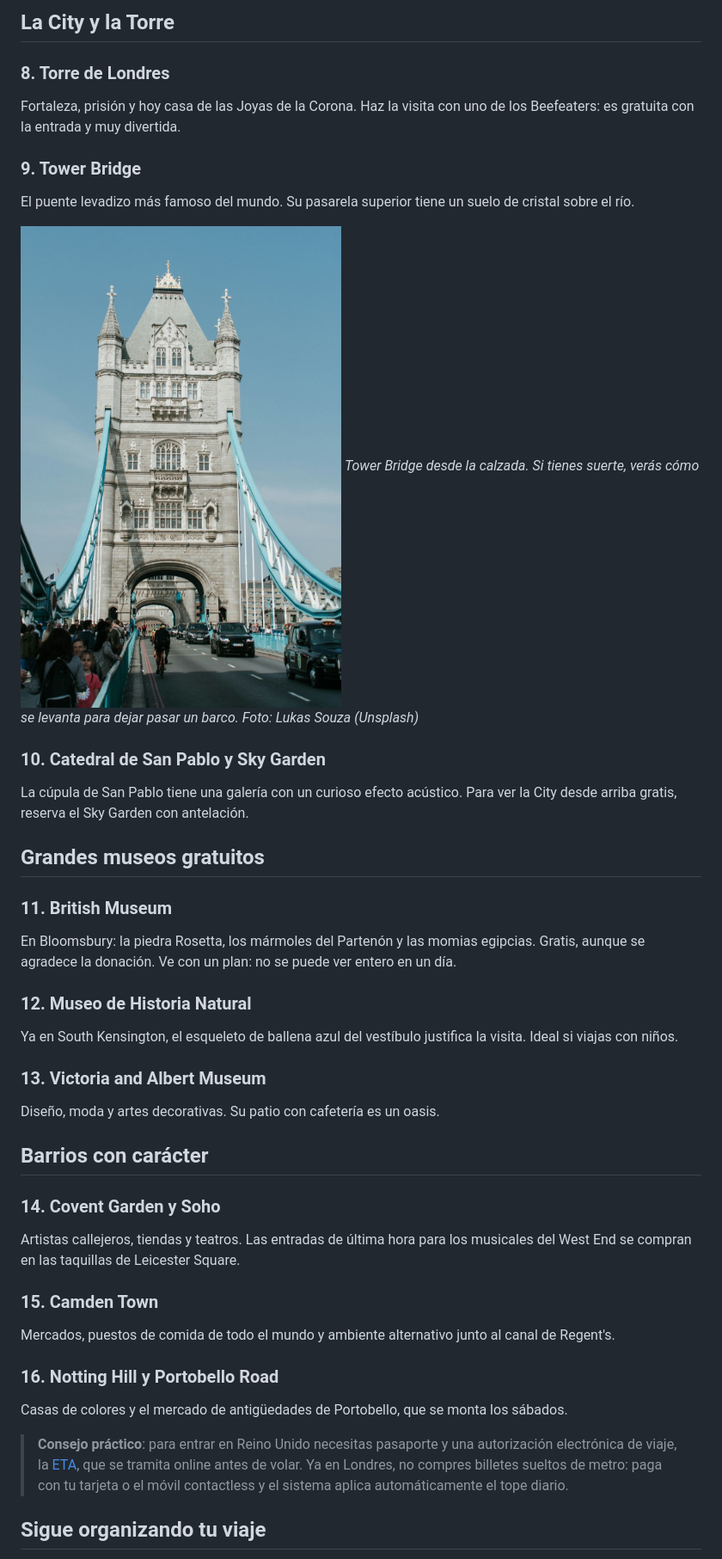
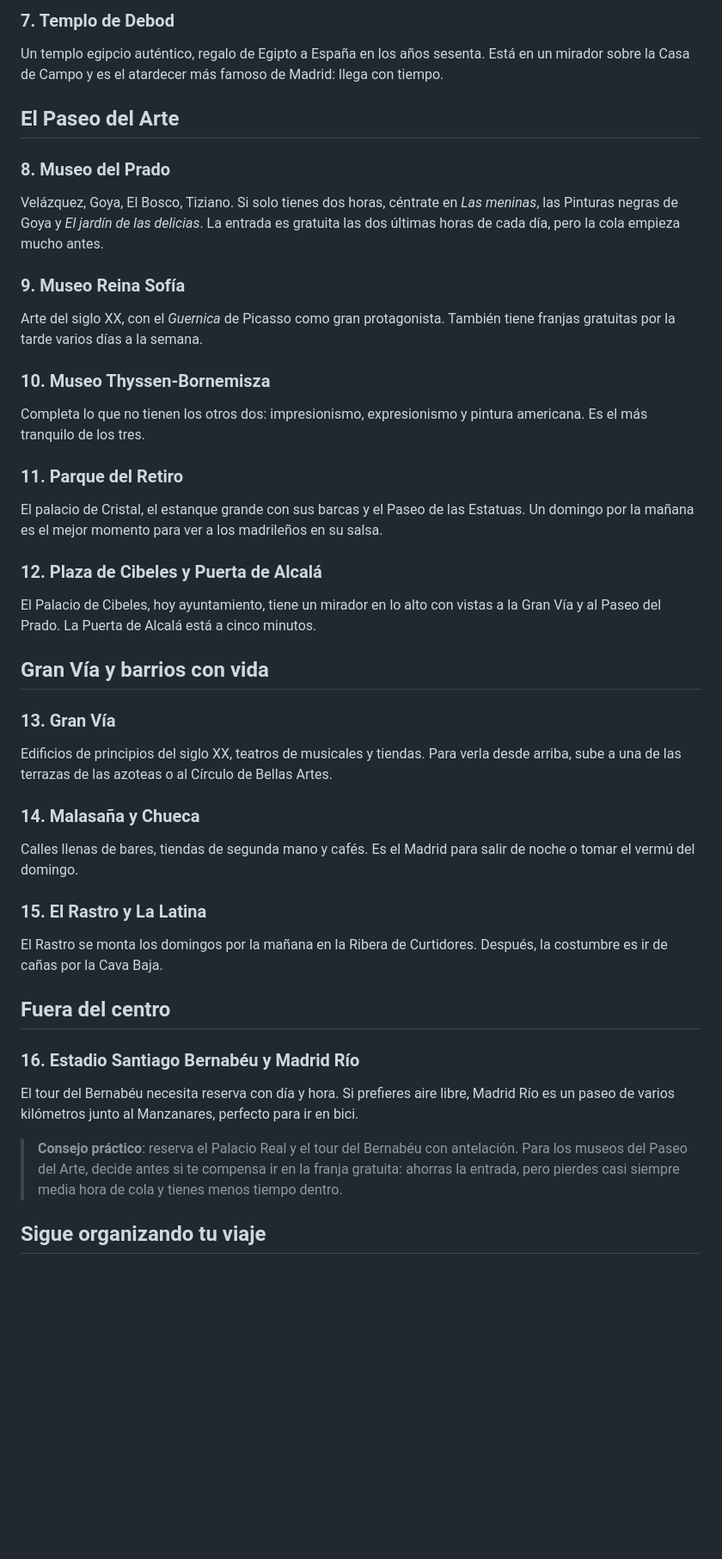
Before and after one commit to belenrm1987/elviajeseguro, a Markdown page: que-ver.md, the part around one of its changes. Shown at 86% size. Drawn GitHub-style; blank space fills up the shorter version.

```diff
--- a/que-ver.md
+++ b/que-ver.md
@@ -45,40 +45,40 @@ El mercado gastronómico más famoso de Londres. Ve con hambre a mediodía entre
 
-## La City y la Torre
+### 7. Templo de Debod
+Un templo egipcio auténtico, regalo de Egipto a España en los años sesenta. Está en un mirador sobre la Casa de Campo y es el atardecer más famoso de Madrid: llega con tiempo.
 
-### 8. Torre de Londres
-Fortaleza, prisión y hoy casa de las Joyas de la Corona. Haz la visita con uno de los Beefeaters: es gratuita con la entrada y muy divertida.
+## El Paseo del Arte
 
-### 9. Tower Bridge
-El puente levadizo más famoso del mundo. Su pasarela superior tiene un suelo de cristal sobre el río.
+### 8. Museo del Prado
+Velázquez, Goya, El Bosco, Tiziano. Si solo tienes dos horas, céntrate en *Las meninas*, las Pinturas negras de Goya y *El jardín de las delicias*. La entrada es gratuita las dos últimas horas de cada día, pero la cola empieza mucho antes.
 
-![Tower Bridge de Londres visto desde la calzada, con sus dos torres de piedra y estructura azul](./londres-tower-bridge.jpg)
-*Tower Bridge desde la calzada. Si tienes suerte, verás cómo se levanta para dejar pasar un barco. Foto: Lukas Souza (Unsplash)*
+### 9. Museo Reina Sofía
+Arte del siglo XX, con el *Guernica* de Picasso como gran protagonista. También tiene franjas gratuitas por la tarde varios días a la semana.
 
-### 10. Catedral de San Pablo y Sky Garden
-La cúpula de San Pablo tiene una galería con un curioso efecto acústico. Para ver la City desde arriba gratis, reserva el Sky Garden con antelación.
+### 10. Museo Thyssen-Bornemisza
+Completa lo que no tienen los otros dos: impresionismo, expresionismo y pintura americana. Es el más tranquilo de los tres.
 
-## Grandes museos gratuitos
+### 11. Parque del Retiro
+El palacio de Cristal, el estanque grande con sus barcas y el Paseo de las Estatuas. Un domingo por la mañana es el mejor momento para ver a los madrileños en su salsa.
 
-### 11. British Museum
-En Bloomsbury: la piedra Rosetta, los mármoles del Partenón y las momias egipcias. Gratis, aunque se agradece la donación. Ve con un plan: no se puede ver entero en un día.
+### 12. Plaza de Cibeles y Puerta de Alcalá
+El Palacio de Cibeles, hoy ayuntamiento, tiene un mirador en lo alto con vistas a la Gran Vía y al Paseo del Prado. La Puerta de Alcalá está a cinco minutos.
 
-### 12. Museo de Historia Natural
-Ya en South Kensington, el esqueleto de ballena azul del vestíbulo justifica la visita. Ideal si viajas con niños.
+## Gran Vía y barrios con vida
 
-### 13. Victoria and Albert Museum
-Diseño, moda y artes decorativas. Su patio con cafetería es un oasis.
+### 13. Gran Vía
+Edificios de principios del siglo XX, teatros de musicales y tiendas. Para verla desde arriba, sube a una de las terrazas de las azoteas o al Círculo de Bellas Artes.
 
-## Barrios con carácter
+### 14. Malasaña y Chueca
+Calles llenas de bares, tiendas de segunda mano y cafés. Es el Madrid para salir de noche o tomar el vermú del domingo.
 
-### 14. Covent Garden y Soho
-Artistas callejeros, tiendas y teatros. Las entradas de última hora para los musicales del West End se compran en las taquillas de Leicester Square.
+### 15. El Rastro y La Latina
+El Rastro se monta los domingos por la mañana en la Ribera de Curtidores. Después, la costumbre es ir de cañas por la Cava Baja.
 
-### 15. Camden Town
-Mercados, puestos de comida de todo el mundo y ambiente alternativo junto al canal de Regent's.
+## Fuera del centro
 
-### 16. Notting Hill y Portobello Road
-Casas de colores y el mercado de antigüedades de Portobello, que se monta los sábados.
+### 16. Estadio Santiago Bernabéu y Madrid Río
+El tour del Bernabéu necesita reserva con día y hora. Si prefieres aire libre, Madrid Río es un paseo de varios kilómetros junto al Manzanares, perfecto para ir en bici.
 
-> **Consejo práctico**: para entrar en Reino Unido necesitas pasaporte y una autorización electrónica de viaje, la [ETA](https://www.gov.uk/eta), que se tramita online antes de volar. Ya en Londres, no compres billetes sueltos de metro: paga con tu tarjeta o el móvil contactless y el sistema aplica automáticamente el tope diario.
+> **Consejo práctico**: reserva el Palacio Real y el tour del Bernabéu con antelación. Para los museos del Paseo del Arte, decide antes si te compensa ir en la franja gratuita: ahorras la entrada, pero pierdes casi siempre media hora de cola y tienes menos tiempo dentro.
 
 ## Sigue organizando tu viaje
```
Also changed, not shown: other parts of que-ver.md (+34 -34 lines), index.md (+4 -10 lines), seguro-de-cancelacion.md (added, +75 -0 lines), viajar-con-mascotas.md (added, +67 -0 lines), viajar-con-ninos.md (added, +70 -0 lines), espera-aeropuerto-telefono.jpg (added), gato-transportin.jpg (added), madrid-palacio-real.jpg (added), padre-nina-hombros.jpg (added), sevilla-giralda.jpg (added), tenerife-roques-de-garcia.jpg (added).
